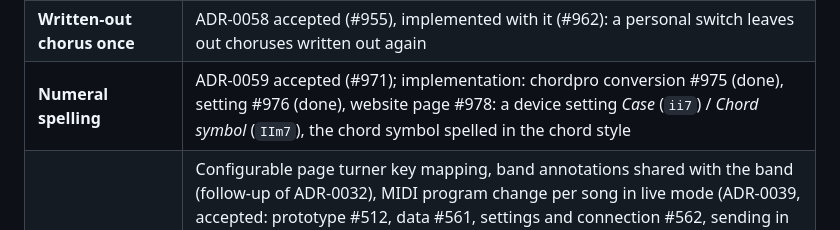
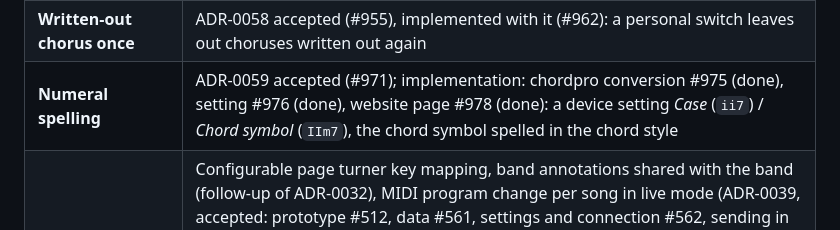
Before and after one commit to setDING/setDING, a Markdown page: docs/architecture/README.md, the part around the change. Drawn GitHub-style.

```diff
--- a/docs/architecture/README.md
+++ b/docs/architecture/README.md
@@ -266,7 +266,7 @@ Notes:
 | **Key suggestion** | ADR-0056 accepted (#919, #924), implemented with it: a key guessed from the chords in the song details, a *To do* line and filter *No key*; suggestions in the import report (#925) |
 | **Page turner pairing** | ADR-0057 accepted (#913, done in #921): pairing in the live settings, connection on the overview; manual test on Android passed (AirTurn DUO500), open: the Windows build and test, the iPad check |
 | **Written-out chorus once** | ADR-0058 accepted (#955), implemented with it (#962): a personal switch leaves out choruses written out again |
-| **Numeral spelling** | ADR-0059 accepted (#971); implementation: chordpro conversion #975 (done), setting #976 (done), website page #978: a device setting *Case* (`ii7`) / *Chord symbol* (`IIm7`), the chord symbol spelled in the chord style |
+| **Numeral spelling** | ADR-0059 accepted (#971); implementation: chordpro conversion #975 (done), setting #976 (done), website page #978 (done): a device setting *Case* (`ii7`) / *Chord symbol* (`IIm7`), the chord symbol spelled in the chord style |
 | **Later** | Configurable page turner key mapping, band annotations shared with the band (follow-up of ADR-0032), MIDI program change per song in live mode (ADR-0039, accepted: prototype #512, data #561, settings and connection #562, sending in live mode #564; the song's program field #563, manual test with the Nord on Android passed #558; the manual test with a Nord on Windows, Linux and Chrome open), keyboard programs per device profile with a Yamaha Motif XF profile (ADR-0042, accepted: Motif XF profile #591, storage per profile #593; the manual test on a Motif XF8 open), MIDI page turning |
 
 ### MVP status (2026-11-14)
```
Also changed, not shown: docs/screenshots/chord_view_numerals_symbol.png (added), docs/screenshots/chord_view_numerals_symbol_de.png (added), docs/screenshots/settings_numeral_spelling.png (added), docs/screenshots/settings_numeral_spelling_de.png (added), 8 other files.
